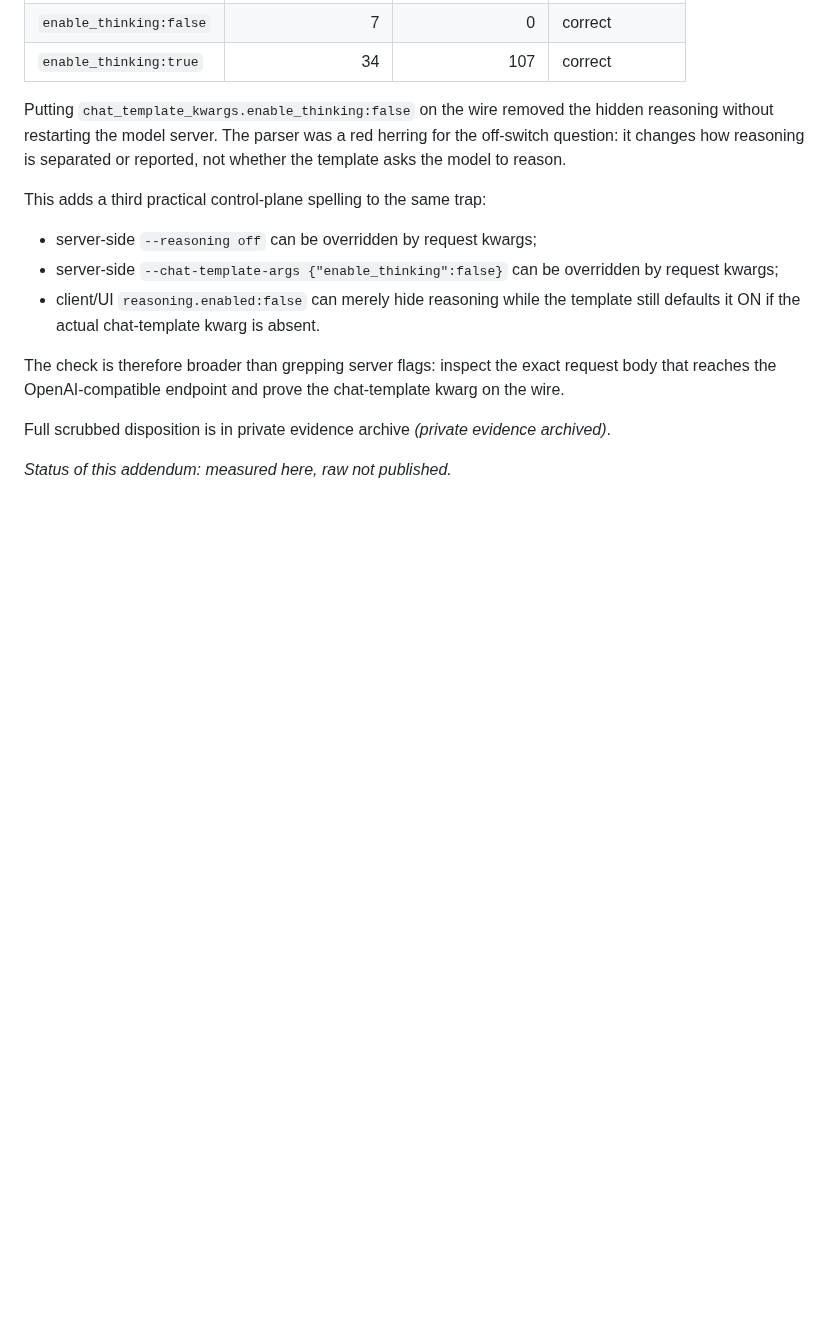
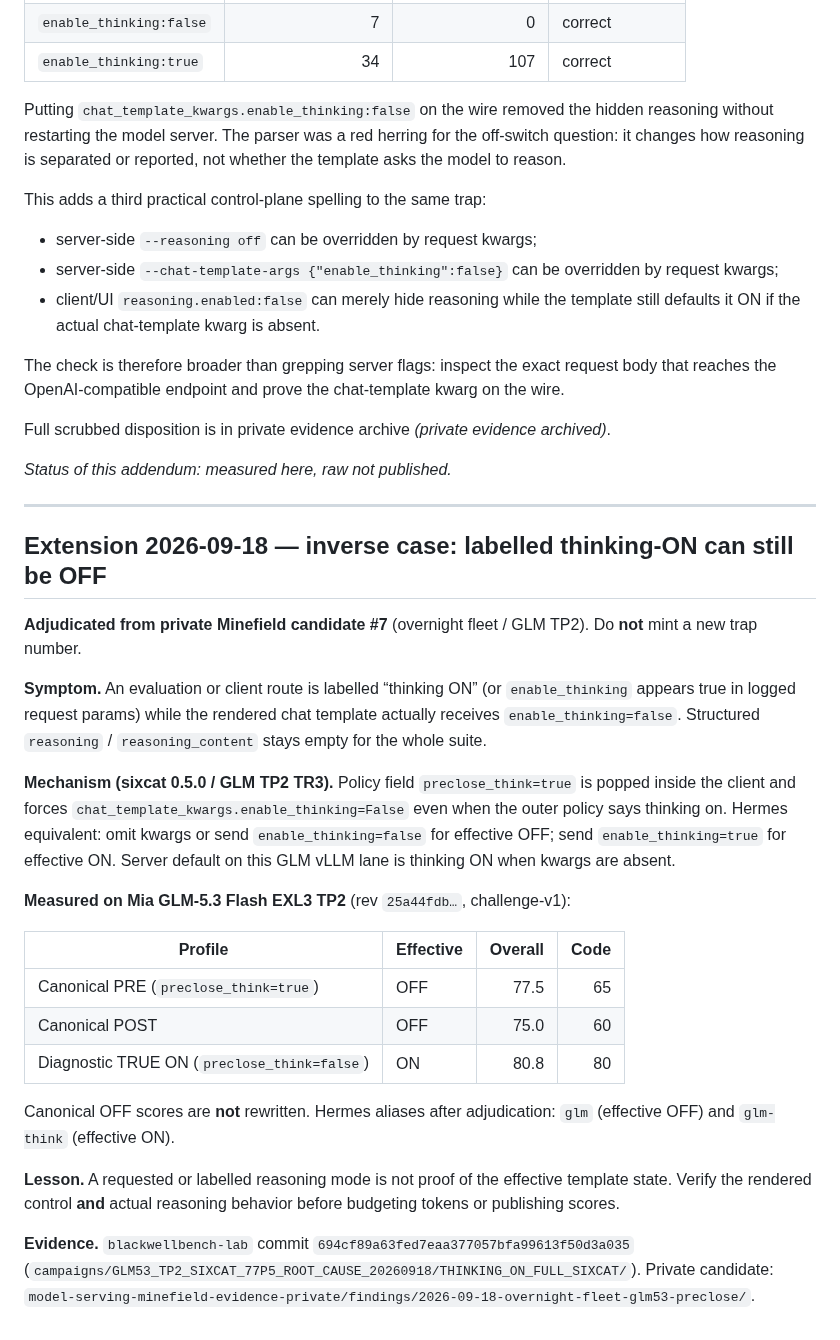
Before and after one commit to Blackwellboy/model-serving-minefield, a Markdown page: traps/reasoning/29-server-reasoning-off-is-not-an-off-switch.md, the part around the change. GitHub-like rendering; blank space fills up the shorter version.

Commit message:
trap 29: extend with inverse labelled-ON / effective-OFF case
GLM TP2 preclose_think / Hermes enable_thinking mismatch. Candidate #7
adjudicated here; no new trap number. Canonical OFF scores unchanged.

```diff
--- a/traps/reasoning/29-server-reasoning-off-is-not-an-off-switch.md
+++ b/traps/reasoning/29-server-reasoning-off-is-not-an-off-switch.md
@@ -103,3 +103,43 @@ Full scrubbed disposition is in
 private evidence archive *(private evidence archived)*.
 
 *Status of this addendum: measured here, raw not published.*
+
+---
+
+## Extension 2026-09-18 — inverse case: labelled thinking-ON can still be OFF
+
+**Adjudicated from private Minefield candidate #7** (overnight fleet / GLM TP2).
+Do **not** mint a new trap number.
+
+**Symptom.** An evaluation or client route is labelled “thinking ON” (or
+`enable_thinking` appears true in logged request params) while the rendered
+chat template actually receives `enable_thinking=false`. Structured
+`reasoning` / `reasoning_content` stays empty for the whole suite.
+
+**Mechanism (sixcat 0.5.0 / GLM TP2 TR3).** Policy field `preclose_think=true`
+is popped inside the client and forces
+`chat_template_kwargs.enable_thinking=False` even when the outer policy says
+thinking on. Hermes equivalent: omit kwargs or send
+`enable_thinking=false` for effective OFF; send `enable_thinking=true` for
+effective ON. Server default on this GLM vLLM lane is thinking ON when kwargs
+are absent.
+
+**Measured on Mia GLM-5.3 Flash EXL3 TP2** (rev `25a44fdb…`, challenge-v1):
+
+| Profile | Effective | Overall | Code |
+|---|---|---:|---:|
+| Canonical PRE (`preclose_think=true`) | OFF | 77.5 | 65 |
+| Canonical POST | OFF | 75.0 | 60 |
+| Diagnostic TRUE ON (`preclose_think=false`) | ON | 80.8 | 80 |
+
+Canonical OFF scores are **not** rewritten. Hermes aliases after adjudication:
+`glm` (effective OFF) and `glm-think` (effective ON).
+
+**Lesson.** A requested or labelled reasoning mode is not proof of the
+effective template state. Verify the rendered control **and** actual
+reasoning behavior before budgeting tokens or publishing scores.
+
+**Evidence.** `blackwellbench-lab` commit `694cf89a63fed7eaa377057bfa99613f50d3a035`
+(`campaigns/GLM53_TP2_SIXCAT_77P5_ROOT_CAUSE_20260918/THINKING_ON_FULL_SIXCAT/`).
+Private candidate:
+`model-serving-minefield-evidence-private/findings/2026-09-18-overnight-fleet-glm53-preclose/`.
```
